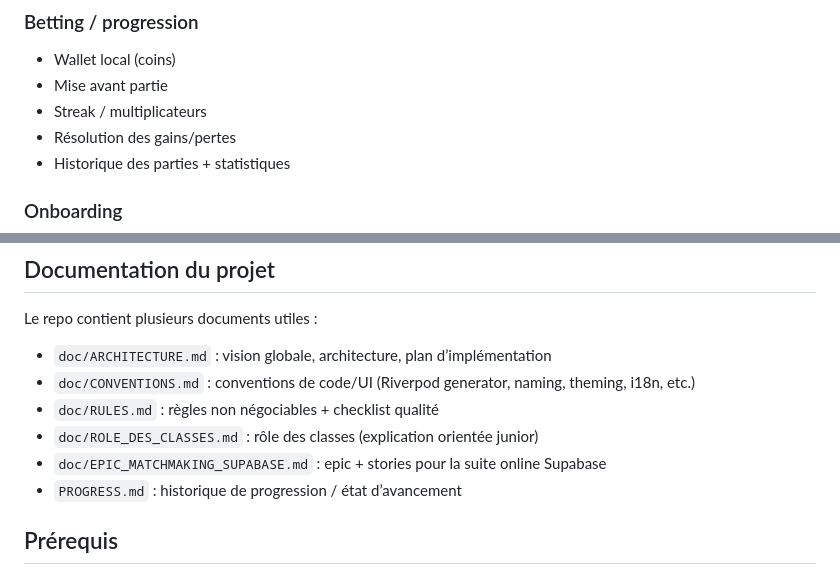
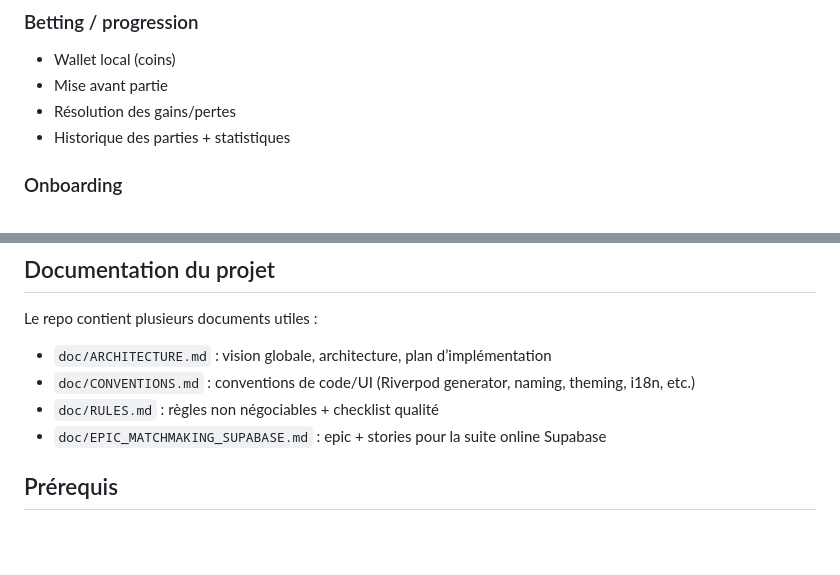
Before and after one commit to kevindjf/tictacbet, a Markdown page: README.md, 2 parts joined by grey strips. GitHub-like rendering; blank space fills up the shorter version.

```diff
--- a/README.md
+++ b/README.md
@@ -27,7 +27,6 @@ Le but du repo est double :
 
 - Wallet local (coins)
 - Mise avant partie
-- Streak / multiplicateurs
 - Résolution des gains/pertes
 - Historique des parties + statistiques
 
@@ -101,9 +100,7 @@ Le repo contient plusieurs documents utiles :
 - `doc/ARCHITECTURE.md` : vision globale, architecture, plan d’implémentation
 - `doc/CONVENTIONS.md` : conventions de code/UI (Riverpod generator, naming, theming, i18n, etc.)
 - `doc/RULES.md` : règles non négociables + checklist qualité
-- `doc/ROLE_DES_CLASSES.md` : rôle des classes (explication orientée junior)
 - `doc/EPIC_MATCHMAKING_SUPABASE.md` : epic + stories pour la suite online Supabase
-- `PROGRESS.md` : historique de progression / état d’avancement
 
 ## Prérequis
 
```
